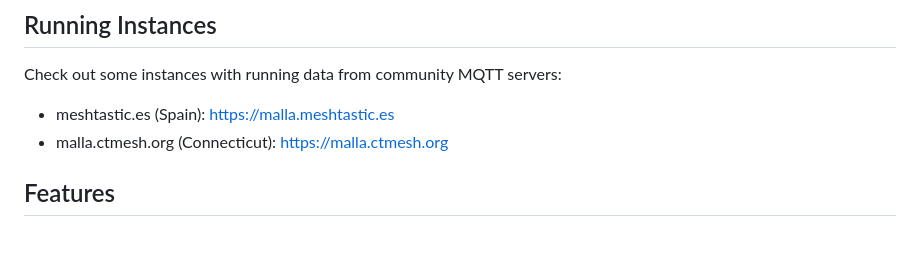
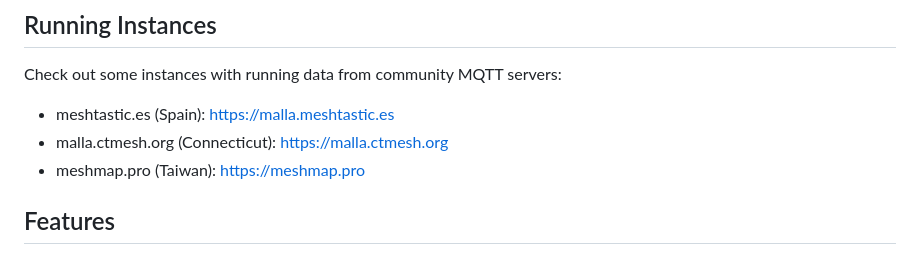
Before and after one commit to zenitraM/malla, a Markdown page: README.md, the part around the change. Rendered like a GitHub page.

Commit message:
docs: add meshmap.pro (Taiwan) to Running Instances
Co-Authored-By: Claude Opus 4.8 (1M context) <noreply@anthropic.com>

```diff
--- a/README.md
+++ b/README.md
@@ -6,6 +6,7 @@ Malla (_Mesh_, in Spanish) is an ([AI-built](./AI.md)) tool that logs Meshtastic
 Check out some instances with running data from community MQTT servers:
 - meshtastic.es (Spain): https://malla.meshtastic.es
 - malla.ctmesh.org (Connecticut): https://malla.ctmesh.org
+- meshmap.pro (Taiwan): https://meshmap.pro
 
 ## Features
 
```
